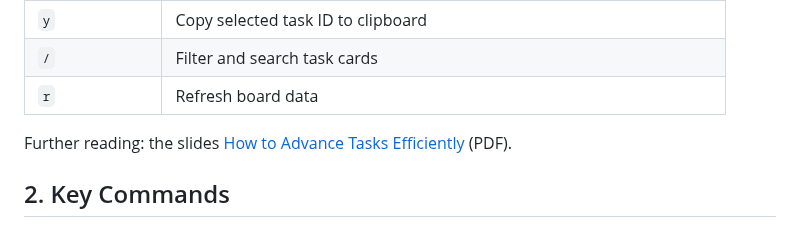
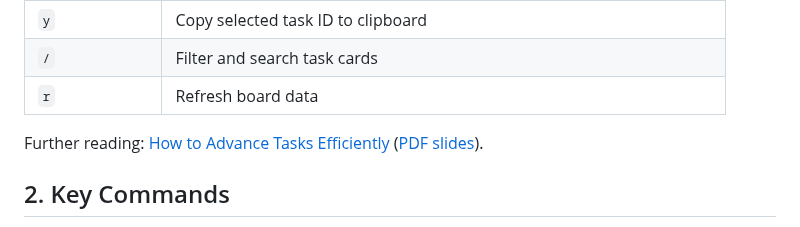
Before and after one commit to dualface/kander, a Markdown page: README.md, the part around the change. Rendered like a GitHub page.

```diff
--- a/README.md
+++ b/README.md
@@ -72,7 +72,7 @@ kander
 | `/`               | Filter and search task cards                                            |
 | `r`               | Refresh board data                                                      |
 
-Further reading: the slides [How to Advance Tasks Efficiently](docs/how-to-advance-tasks-efficiently-en.pdf) (PDF).
+Further reading: [How to Advance Tasks Efficiently](docs/how-to-advance-tasks-efficiently-en.md) ([PDF slides](docs/how-to-advance-tasks-efficiently-en.pdf)).
 
 ## 2. Key Commands
 
```
Also changed, not shown: README-CN.md (+1 -1 lines), README-JA.md (+1 -1 lines), docs/how-to-advance-tasks-efficiently-cn.md (added, +79 -0 lines), docs/how-to-advance-tasks-efficiently-en.md (added, +79 -0 lines), docs/how-to-advance-tasks-efficiently-ja.md (added, +79 -0 lines), docs/images/how-to-advance-tasks/board.png (added), docs/images/how-to-advance-tasks/execution-agents.png (added), docs/images/how-to-advance-tasks/review-agents.png (added), docs/images/how-to-advance-tasks/rule-modules.png (added).
